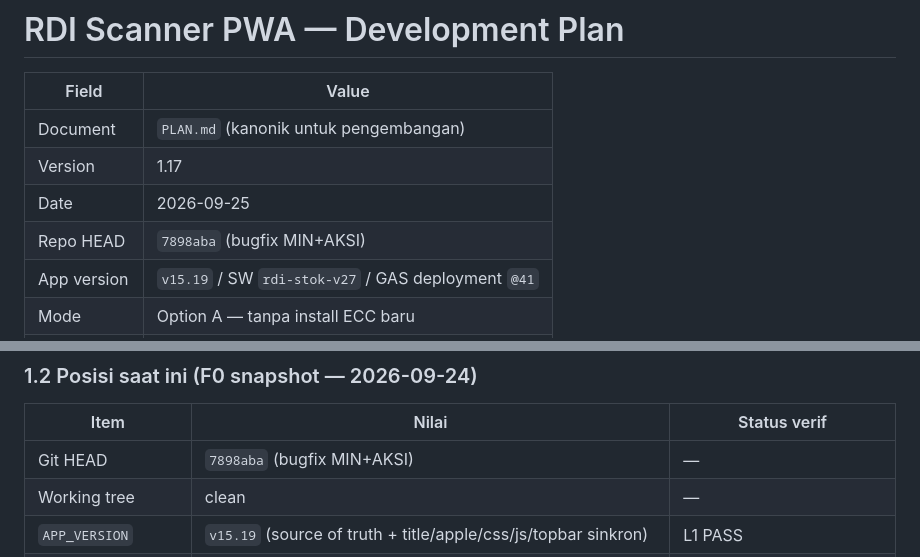
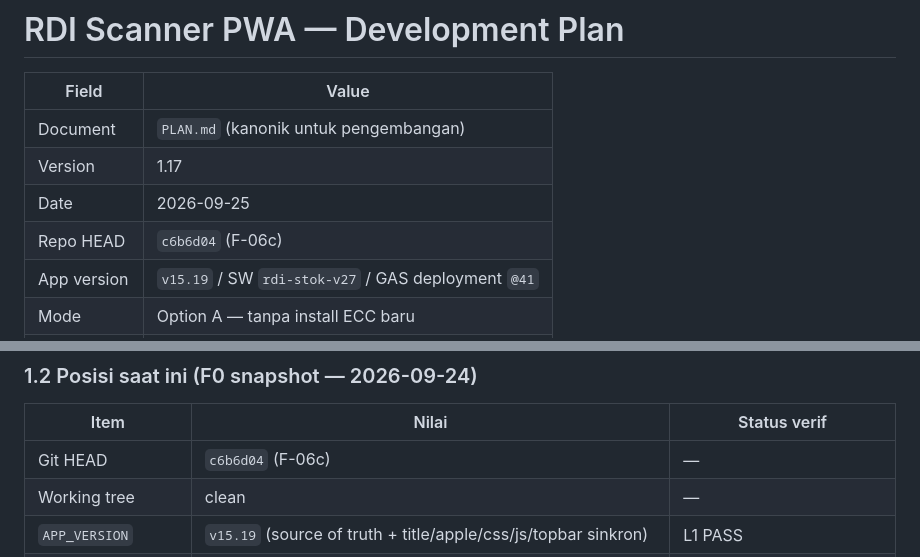
Before and after one commit to wahyuar0709-web/rdi-scanner-pwa, a Markdown page: PLAN.md, 2 parts joined by grey strips. Drawn GitHub-style.

Commit message:
PLAN: update HEAD to c6b6d04 (F-06c)

```diff
--- a/PLAN.md
+++ b/PLAN.md
@@ -5,7 +5,7 @@
 | Document | `PLAN.md` (kanonik untuk pengembangan) |
 | Version | 1.17 |
 | Date | 2026-09-25 |
-| Repo HEAD | `7898aba` (bugfix MIN+AKSI) |
+| Repo HEAD | `c6b6d04` (F-06c) |
 | App version | `v15.19` / SW `rdi-stok-v27` / GAS deployment `@41` |
 | Mode | Option A — tanpa install ECC baru |
 | Governance | `AGENTS.md` (protected files, L1–L5, approval) |
@@ -45,7 +45,7 @@ Google Sheets (Master_Item, Transaksi_Log, Stok_Saldo, Stok_Per_Rak, …)
 
 | Item | Nilai | Status verif |
 |------|-------|--------------|
-| Git HEAD | `7898aba` (bugfix MIN+AKSI) | — |
+| Git HEAD | `c6b6d04` (F-06c) | — |
 | Working tree | clean | — |
 | `APP_VERSION` | `v15.19` (source of truth + title/apple/css/js/topbar sinkron) | L1 PASS |
 | `APP_BUILD_DATE` | `2026-09-24` | L1 |
```
